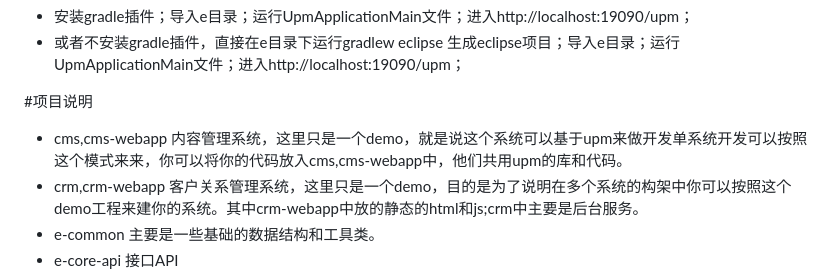
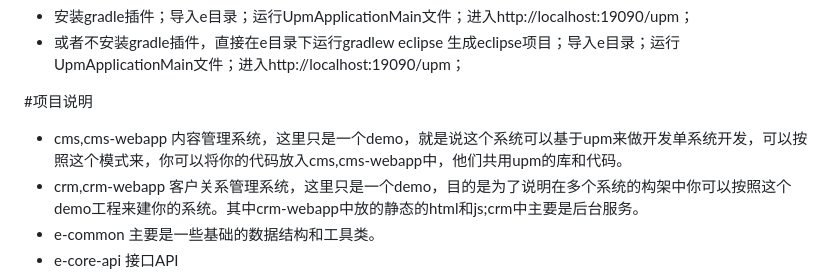
Before and after one commit to zbeinanntred/naeemktk8, a Markdown page: README.md, the part around the change. GitHub-like rendering.

```diff
--- a/README.md
+++ b/README.md
@@ -22,7 +22,7 @@ E框架的目的是让开发不必从零开始开发，让开发者只关注自
 * 或者不安装gradle插件，直接在e目录下运行gradlew  eclipse 生成eclipse项目；导入e目录；运行UpmApplicationMain文件；进入http://localhost:19090/upm；
 
 #项目说明
-* cms,cms-webapp  内容管理系统，这里只是一个demo，就是说这个系统可以基于upm来做开发单系统开发可以按照这个模式来来，你可以将你的代码放入cms,cms-webapp中，他们共用upm的库和代码。
+* cms,cms-webapp  内容管理系统，这里只是一个demo，就是说这个系统可以基于upm来做开发单系统开发，可以按照这个模式来，你可以将你的代码放入cms,cms-webapp中，他们共用upm的库和代码。
 * crm,crm-webapp  客户关系管理系统，这里只是一个demo，目的是为了说明在多个系统的构架中你可以按照这个demo工程来建你的系统。其中crm-webapp中放的静态的html和js;crm中主要是后台服务。
 * e-common 主要是一些基础的数据结构和工具类。
 * e-core-api 接口API
```
